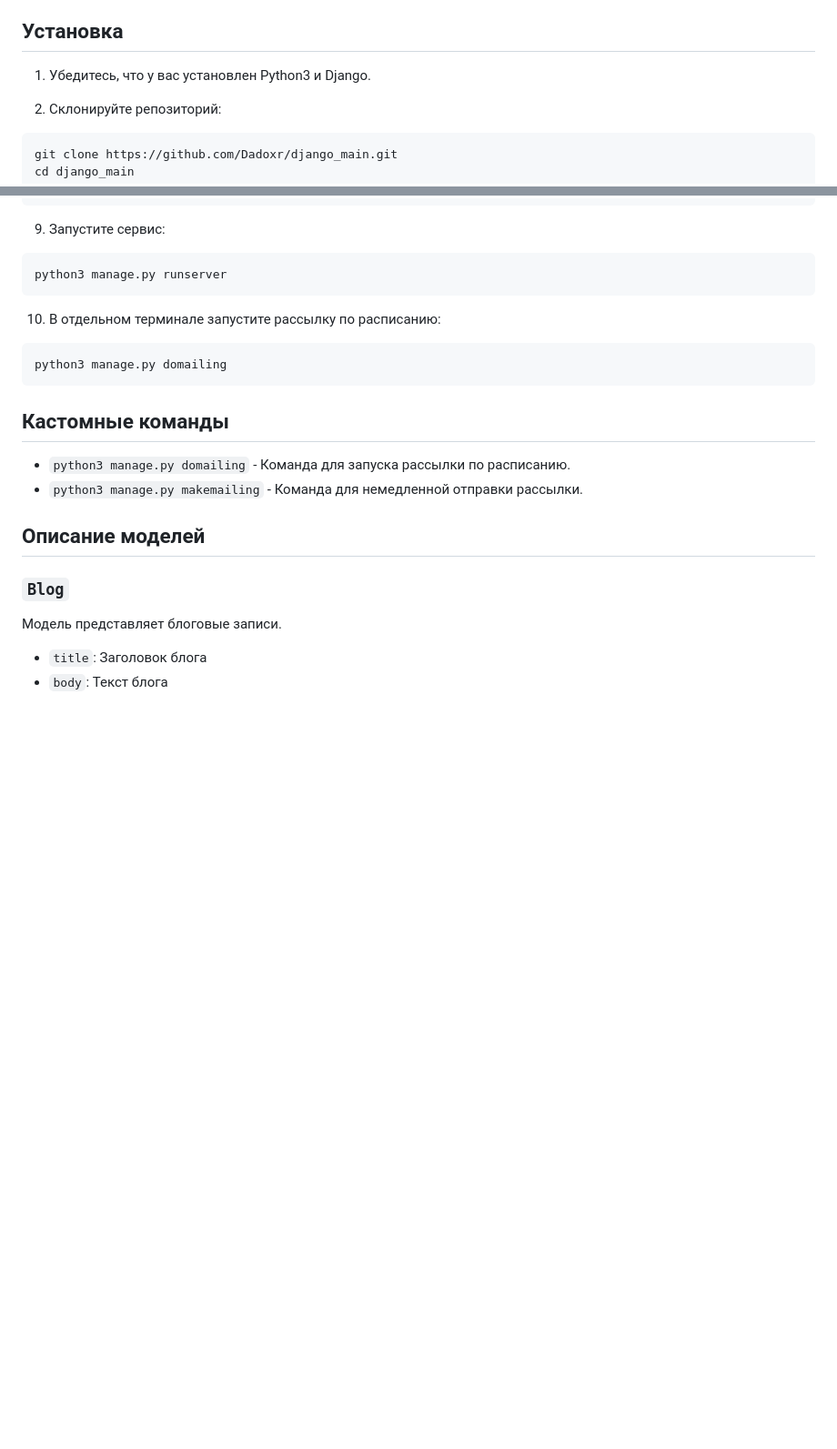
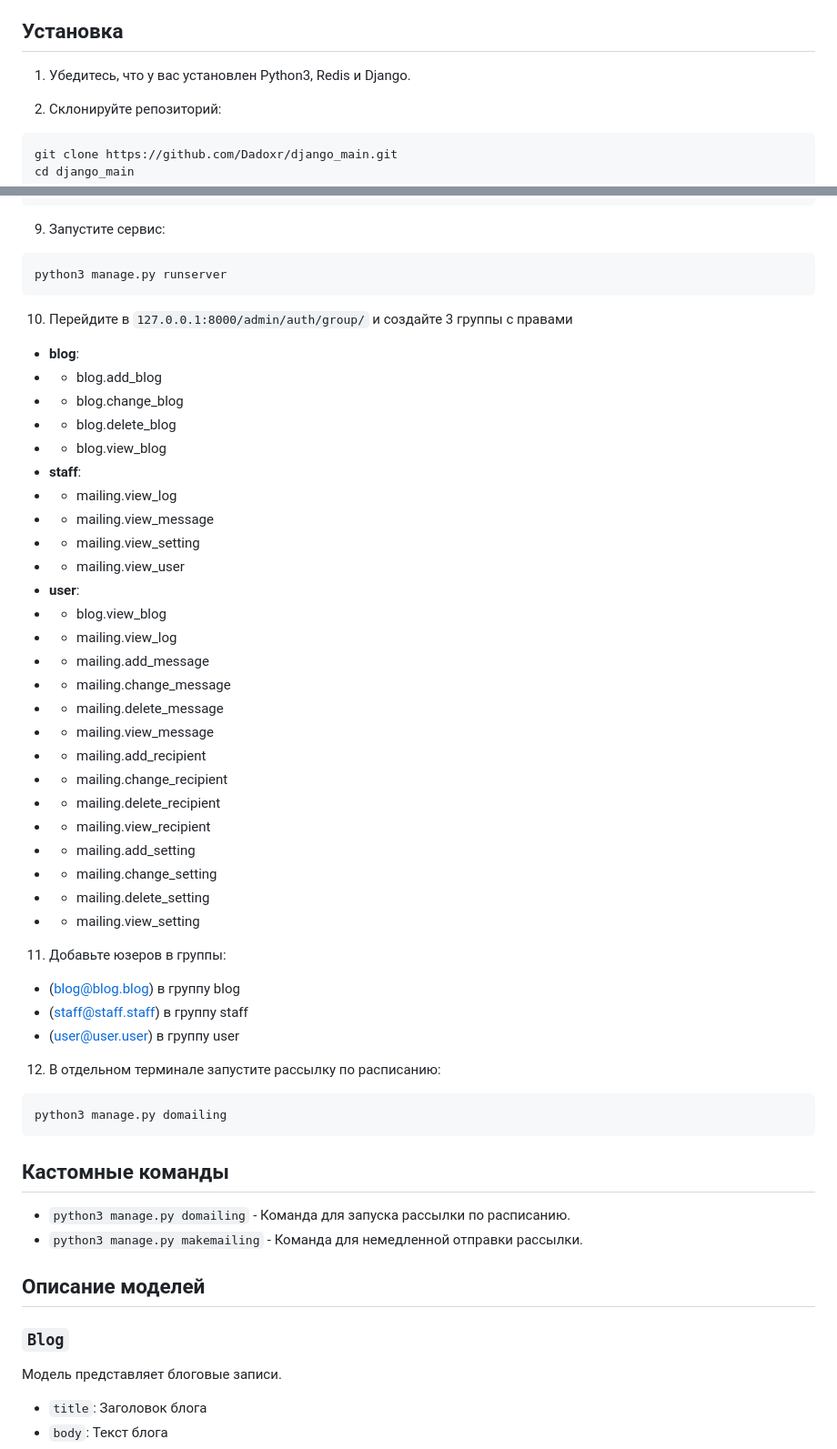
Before and after one commit to Dadoxr/django_main, a Markdown page: README.md, 2 parts joined by grey strips. Shown at 91% size. GitHub-like rendering; blank space fills up the shorter version.

````diff
--- a/README.md
+++ b/README.md
@@ -4,7 +4,7 @@
 
 ## Установка
 
-1) Убедитесь, что у вас установлен Python3 и Django.
+1) Убедитесь, что у вас установлен Python3, Redis и Django.
 
 2) Склонируйте репозиторий:
 ```bash
@@ -65,7 +65,39 @@ python3 manage.py add_period_statuses
 python3 manage.py runserver
 ```
 
-10) В отдельном терминале запустите рассылку по расписанию:
+10) Перейдите в `127.0.0.1:8000/admin/auth/group/` и создайте 3 группы с правами
+- **blog**:
+- - blog.add_blog
+- - blog.change_blog
+- - blog.delete_blog
+- - blog.view_blog
+- **staff**:
+- - mailing.view_log
+- - mailing.view_message
+- - mailing.view_setting
+- - mailing.view_user
+- **user**:
+- - blog.view_blog
+- - mailing.view_log
+- - mailing.add_message
+- - mailing.change_message
+- - mailing.delete_message
+- - mailing.view_message
+- - mailing.add_recipient
+- - mailing.change_recipient
+- - mailing.delete_recipient
+- - mailing.view_recipient
+- - mailing.add_setting
+- - mailing.change_setting
+- - mailing.delete_setting
+- - mailing.view_setting
+
+11) Добавьте юзеров в группы:
+- (blog@blog.blog) в группу blog
+- (staff@staff.staff) в группу staff
+- (user@user.user) в группу user
+
+12) В отдельном терминале запустите рассылку по расписанию:
 ```bash
 python3 manage.py domailing
 ```
````
